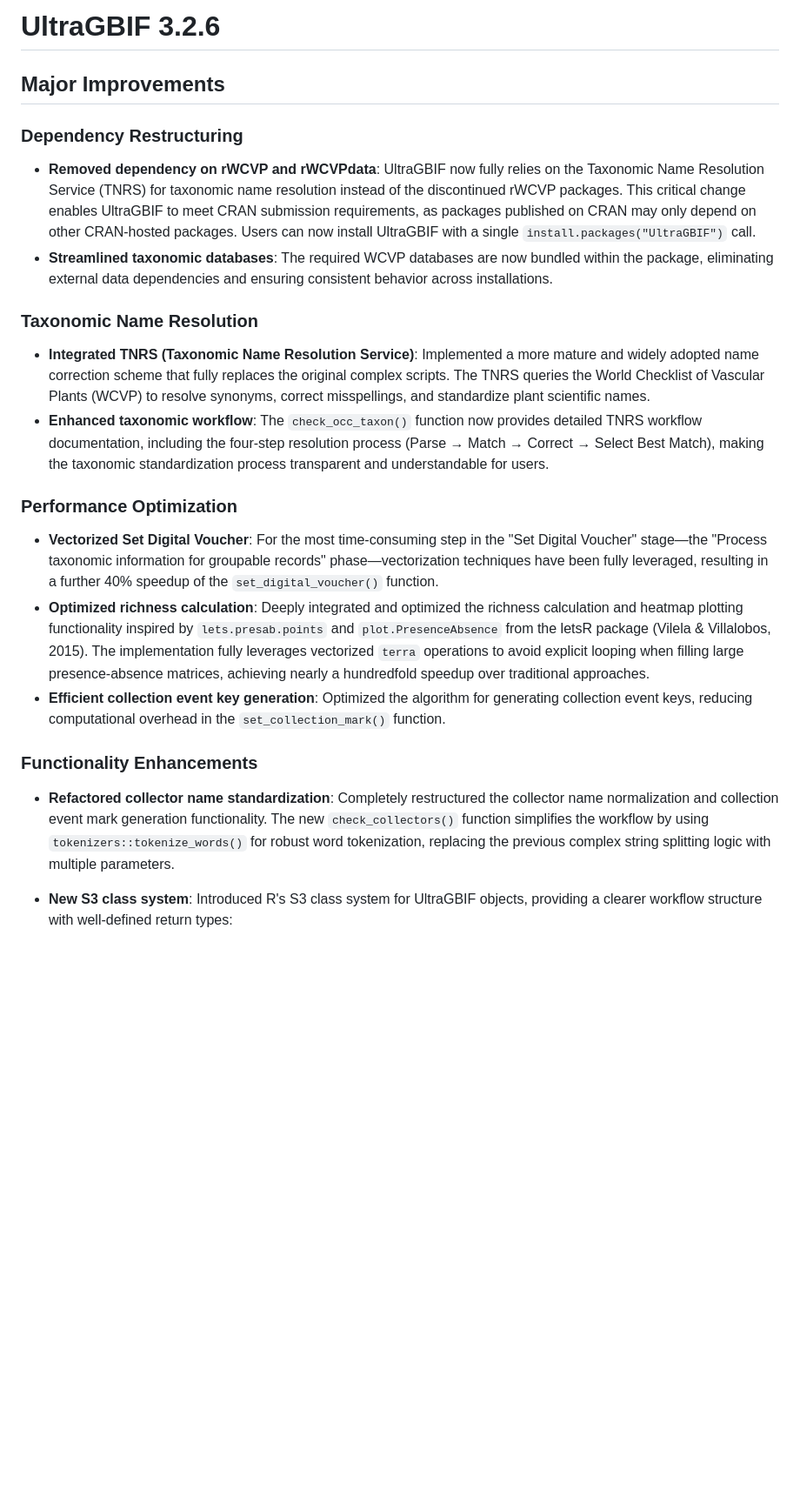
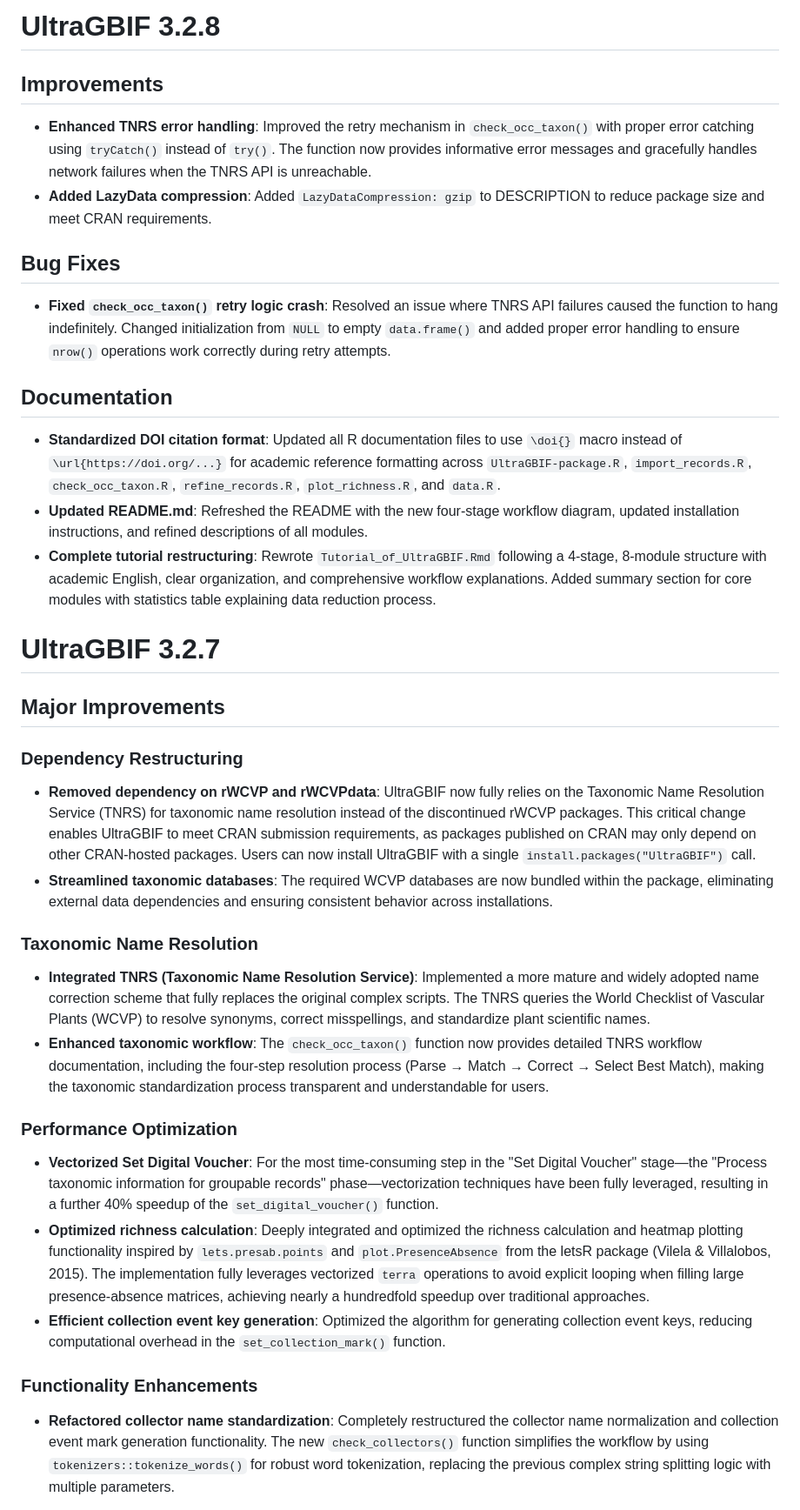
Before and after one commit to wyx619/UltraGBIF, a Markdown page: NEWS.md, the part around one of its changes. Shown at 87% size. Rendered like a GitHub page; blank space fills up the shorter version.

```diff
--- a/NEWS.md
+++ b/NEWS.md
@@ -1,25 +1,41 @@
-# UltraGBIF 3.2.6
+# UltraGBIF 3.2.8
+
+## Improvements
+
+-   **Enhanced TNRS error handling**: Improved the retry mechanism in `check_occ_taxon()` with proper error catching using `tryCatch()` instead of `try()`. The function now provides informative error messages and gracefully handles network failures when the TNRS API is unreachable.
+-   **Added LazyData compression**: Added `LazyDataCompression: gzip` to DESCRIPTION to reduce package size and meet CRAN requirements.
+
+## Bug Fixes
+
+-   **Fixed `check_occ_taxon()` retry logic crash**: Resolved an issue where TNRS API failures caused the function to hang indefinitely. Changed initialization from `NULL` to empty `data.frame()` and added proper error handling to ensure `nrow()` operations work correctly during retry attempts.
+
+## Documentation
+
+-   **Standardized DOI citation format**: Updated all R documentation files to use `\doi{}` macro instead of `\url{https://doi.org/...}` for academic reference formatting across `UltraGBIF-package.R`, `import_records.R`, `check_occ_taxon.R`, `refine_records.R`, `plot_richness.R`, and `data.R`.
+-   **Updated README.md**: Refreshed the README with the new four-stage workflow diagram, updated installation instructions, and refined descriptions of all modules.
+-   **Complete tutorial restructuring**: Rewrote `Tutorial_of_UltraGBIF.Rmd` following a 4-stage, 8-module structure with academic English, clear organization, and comprehensive workflow explanations. Added summary section for core modules with statistics table explaining data reduction process.
+
+# UltraGBIF 3.2.7
 
 ## Major Improvements
 
 ### Dependency Restructuring
 
-- **Removed dependency on rWCVP and rWCVPdata**: UltraGBIF now fully relies on the Taxonomic Name Resolution Service (TNRS) for taxonomic name resolution instead of the discontinued rWCVP packages. This critical change enables UltraGBIF to meet CRAN submission requirements, as packages published on CRAN may only depend on other CRAN-hosted packages. Users can now install UltraGBIF with a single `install.packages("UltraGBIF")` call.
-- **Streamlined taxonomic databases**: The required WCVP databases are now bundled within the package, eliminating external data dependencies and ensuring consistent behavior across installations.
+-   **Removed dependency on rWCVP and rWCVPdata**: UltraGBIF now fully relies on the Taxonomic Name Resolution Service (TNRS) for taxonomic name resolution instead of the discontinued rWCVP packages. This critical change enables UltraGBIF to meet CRAN submission requirements, as packages published on CRAN may only depend on other CRAN-hosted packages. Users can now install UltraGBIF with a single `install.packages("UltraGBIF")` call.
+-   **Streamlined taxonomic databases**: The required WCVP databases are now bundled within the package, eliminating external data dependencies and ensuring consistent behavior across installations.
 
 ### Taxonomic Name Resolution
 
-- **Integrated TNRS (Taxonomic Name Resolution Service)**: Implemented a more mature and widely adopted name correction scheme that fully replaces the original complex scripts. The TNRS queries the World Checklist of Vascular Plants (WCVP) to resolve synonyms, correct misspellings, and standardize plant scientific names.
-- **Enhanced taxonomic workflow**: The `check_occ_taxon()` function now provides detailed TNRS workflow documentation, including the four-step resolution process (Parse → Match → Correct → Select Best Match), making the taxonomic standardization process transparent and understandable for users.
+-   **Integrated TNRS (Taxonomic Name Resolution Service)**: Implemented a more mature and widely adopted name correction scheme that fully replaces the original complex scripts. The TNRS queries the World Checklist of Vascular Plants (WCVP) to resolve synonyms, correct misspellings, and standardize plant scientific names.
+-   **Enhanced taxonomic workflow**: The `check_occ_taxon()` function now provides detailed TNRS workflow documentation, including the four-step resolution process (Parse → Match → Correct → Select Best Match), making the taxonomic standardization process transparent and understandable for users.
 
 ### Performance Optimization
 
-- **Vectorized Set Digital Voucher**: For the most time-consuming step in the "Set Digital Voucher" stage—the "Process taxonomic information for groupable records" phase—vectorization techniques have been fully leveraged, resulting in a further 40% speedup of the `set_digital_voucher()` function.
-- **Optimized richness calculation**: Deeply integrated and optimized the richness calculation and heatmap plotting functionality inspired by `lets.presab.points` and `plot.PresenceAbsence` from the letsR package (Vilela & Villalobos, 2015). The implementation fully leverages vectorized `terra` operations to avoid explicit looping when filling large presence-absence matrices, achieving nearly a hundredfold speedup over traditional approaches.
-- **Efficient collection event key generation**: Optimized the algorithm for generating collection event keys, reducing computational overhead in the `set_collection_mark()` function.
+-   **Vectorized Set Digital Voucher**: For the most time-consuming step in the "Set Digital Voucher" stage—the "Process taxonomic information for groupable records" phase—vectorization techniques have been fully leveraged, resulting in a further 40% speedup of the `set_digital_voucher()` function.
+-   **Optimized richness calculation**: Deeply integrated and optimized the richness calculation and heatmap plotting functionality inspired by `lets.presab.points` and `plot.PresenceAbsence` from the letsR package (Vilela & Villalobos, 2015). The implementation fully leverages vectorized `terra` operations to avoid explicit looping when filling large presence-absence matrices, achieving nearly a hundredfold speedup over traditional approaches.
+-   **Efficient collection event key generation**: Optimized the algorithm for generating collection event keys, reducing computational overhead in the `set_collection_mark()` function.
 
 ### Functionality Enhancements
 
-- **Refactored collector name standardization**: Completely restructured the collector name normalization and collection event mark generation functionality. The new `check_collectors()` function simplifies the workflow by using `tokenizers::tokenize_words()` for robust word tokenization, replacing the previous complex string splitting logic with multiple parameters.
-- **New S3 class system**: Introduced R's S3 class system for UltraGBIF objects, providing a clearer workflow structure with well-defined return types:
+-   **Refactored collector name standardization**: Completely restructured the collector name normalization and collection event mark generation functionality. The new `check_collectors()` function simplifies the workflow by using `tokenizers::tokenize_words()` for robust word tokenization, replacing the previous complex string splitting logic with multiple parameters.
 
```
Also changed, not shown: other parts of NEWS.md (+29 -23 lines), README.md (+65 -4 lines), man/figures/Workflow.png, 3 other files.
